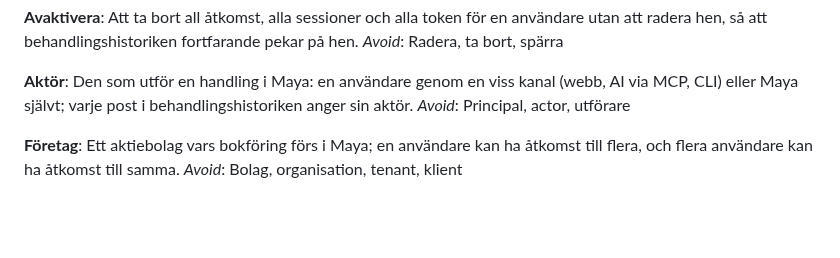
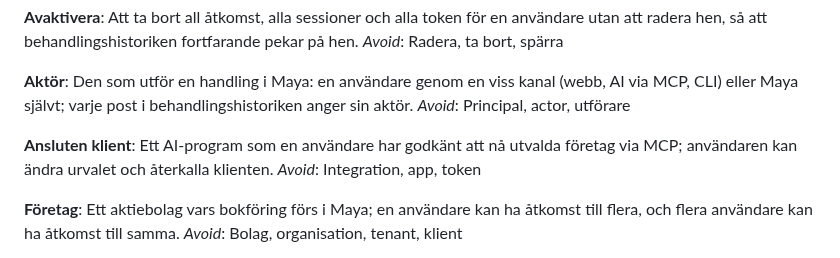
Before and after one commit to hartwigcarlsson/maya, a Markdown page: GLOSSARY.md, the part around the change. Rendered like a GitHub page; blank space fills up the shorter version.

Commit message:
docs: define Ansluten klient in the glossary
The MCP decision lets a user pick which companies an AI client reaches,
so the glossary names that client.

BFL: H1 uppfylld

Co-Authored-By: Claude Opus 5.5 <noreply@anthropic.com>

```diff
--- a/GLOSSARY.md
+++ b/GLOSSARY.md
@@ -23,6 +23,10 @@ _Avoid_: Radera, ta bort, spärra
 **Aktör**:
 Den som utför en handling i Maya: en användare genom en viss kanal (webb, AI via MCP, CLI) eller Maya självt; varje post i behandlingshistoriken anger sin aktör.
 _Avoid_: Principal, actor, utförare
+
+**Ansluten klient**:
+Ett AI-program som en användare har godkänt att nå utvalda företag via MCP; användaren kan ändra urvalet och återkalla klienten.
+_Avoid_: Integration, app, token
 
 **Företag**:
 Ett aktiebolag vars bokföring förs i Maya; en användare kan ha åtkomst till flera, och flera användare kan ha åtkomst till samma.
```
